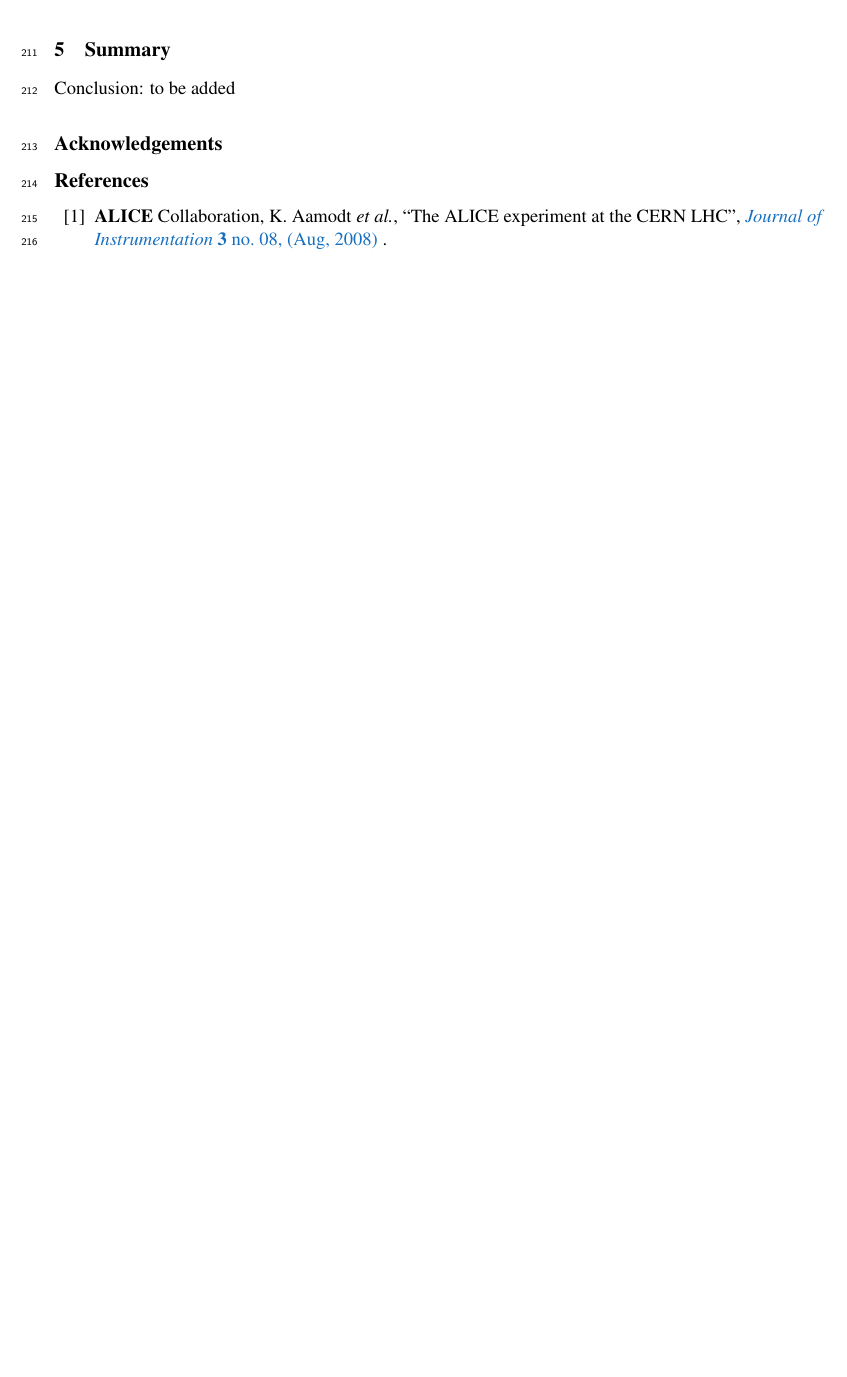
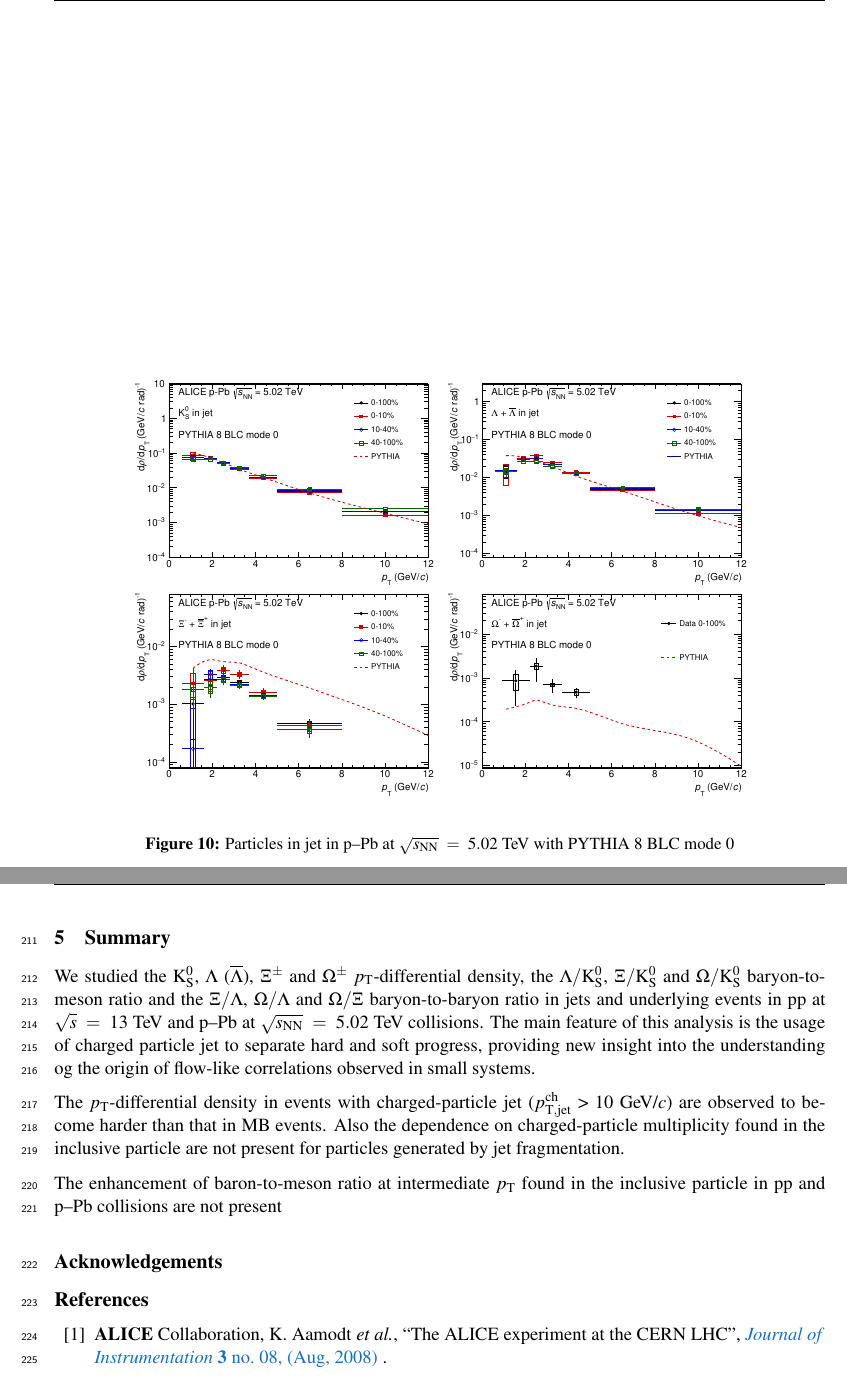
Before and after one commit to PengyaoCui/paper, a LaTeX document (AliStrangeJets.tex, which reads body/c04Results.tex, body/c05Summary.tex): part of page 13 of 15 before the commit and two parts of pages 13 and 14 of 17 after it, the two joined at a grey line, cut at the place of the change, the shorter picture padded with empty space. Compiled offline with pdfLaTeX.

Commit message:
--updated part of  summary

```diff
--- a/body/c04Results.tex
+++ b/body/c04Results.tex
@@ -94,3 +94,14 @@ The particle ratios in jet with centrality and collision system distribution is
 
 \subsection{Compare to models}
 \label{subsec:ComToMod}
+\begin{figure}[!ht]
+	\begin{center}
+		\includegraphics[width=.4\textwidth]{cf10_1}
+		\includegraphics[width=.4\textwidth]{cf10_2}
+		\includegraphics[width=.4\textwidth]{cf10_3}
+		\includegraphics[width=.4\textwidth]{cf10_4}
+
+	\end{center}
+	\caption{Particles in jet in \pPb at \fivenn with PYTHIA 8 BLC mode 0}
+	\label{fig:pPbpyJESpect}
+\end{figure}
--- a/body/c05Summary.tex
+++ b/body/c05Summary.tex
@@ -4,4 +4,8 @@
 \section{Summary}%
 \label{sec:Summary}
 
-Conclusion: to be added
+We studied the \kzero, \lmb (\almb), \Xis and \Oms $\pT$-differential density, the $\lmb/\kzero$, $\Xi/\kzero$ and $\Omega/\kzero$ baryon-to-meson ratio and the $\Xi/\lmb$, $\Omega/\lmb$ and $\Omega/\Xi$ baryon-to-baryon ratio in jets and underlying events in \pp at \thirteen and \pPb at \fivenn collisions. The main feature of this analysis is the usage of charged particle jet to separate hard and soft progress, providing new insight into the understanding og the origin of flow-like correlations observed in small systems.
+
+The $\pT$-differential density in events with charged-particle jet ($\pTjch$ > 10~\GeVc) are observed to become harder than that in MB events. Also the dependence on charged-particle multiplicity found in the inclusive particle are not present for particles generated by jet fragmentation.
+
+The enhancement of baron-to-meson ratio at intermediate $\pT$ found in the inclusive particle in \pp and \pPb collisions are not present
```
Also changed, not shown: body/c03Analysis.tex (+1 -1 lines), figures/results/cf01_1.pdf, figures/results/cf01_2.pdf, figures/results/cf01_3.pdf, figures/results/cf01_4.pdf, figures/results/cf02_1.pdf, figures/results/cf02_2.pdf, figures/results/cf03_1.pdf, figures/results/cf03_2.pdf, figures/results/cf04_1.pdf, figures/results/cf04_2.pdf, figures/results/cf04_3.pdf, figures/results/cf04_4.pdf, figures/results/cf05_1.pdf, 31 more files.
